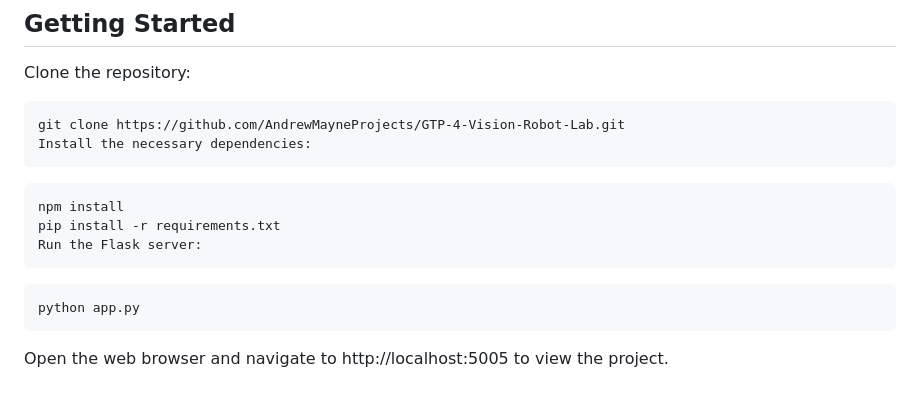
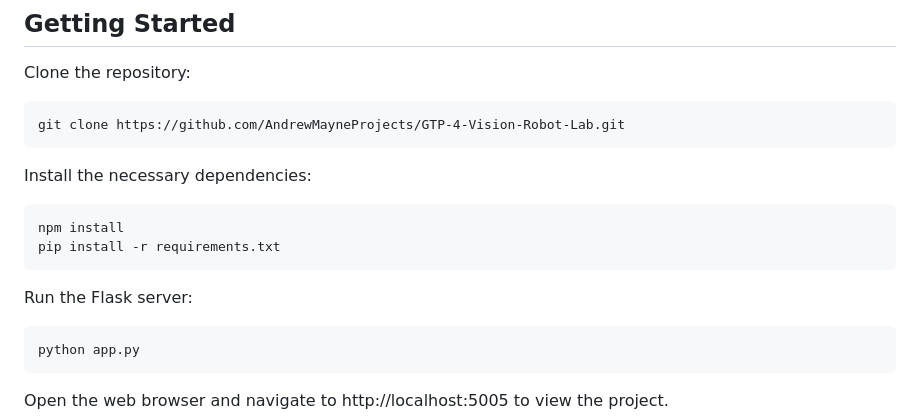
Before and after one commit to AndrewMayneProjects/GPT-4-Vision-Robot-Lab, a Markdown page: readme.md, the part around the change. Drawn GitHub-style; blank space fills up the shorter version.

Commit message:
Update installation instructions and add Flask server run command

````diff
--- a/readme.md
+++ b/readme.md
@@ -50,15 +50,15 @@ Clone the repository:
 
 ```
 git clone https://github.com/AndrewMayneProjects/GTP-4-Vision-Robot-Lab.git
-Install the necessary dependencies:
 ```
 
+Install the necessary dependencies:
 ```
 npm install
 pip install -r requirements.txt
-Run the Flask server:
 ```
 
+Run the Flask server:
 ```
 python app.py
 ```
````
